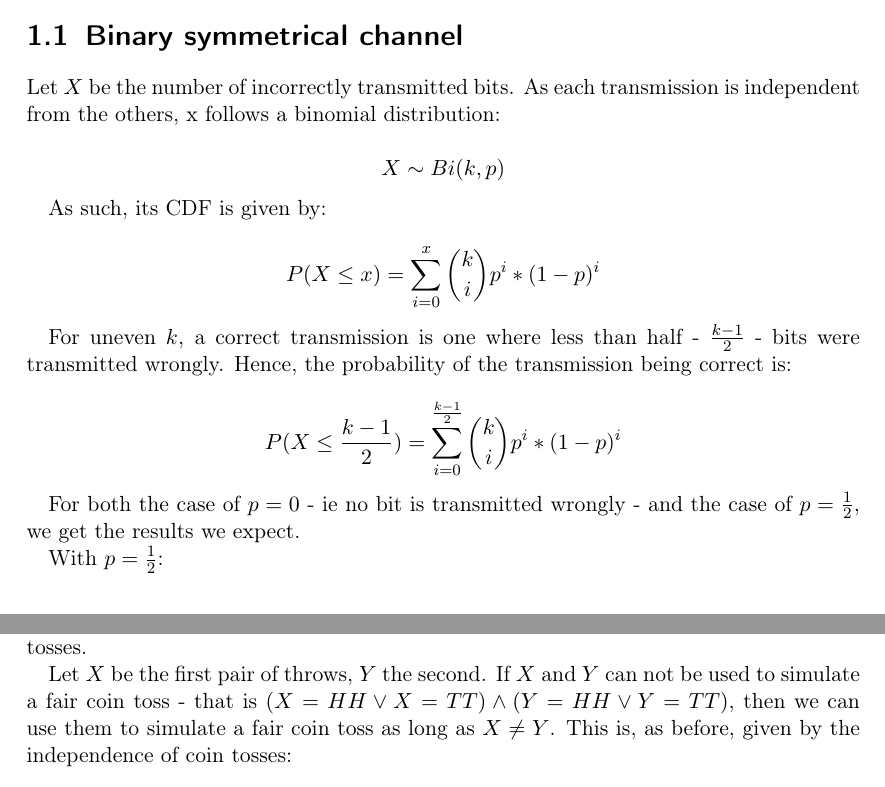
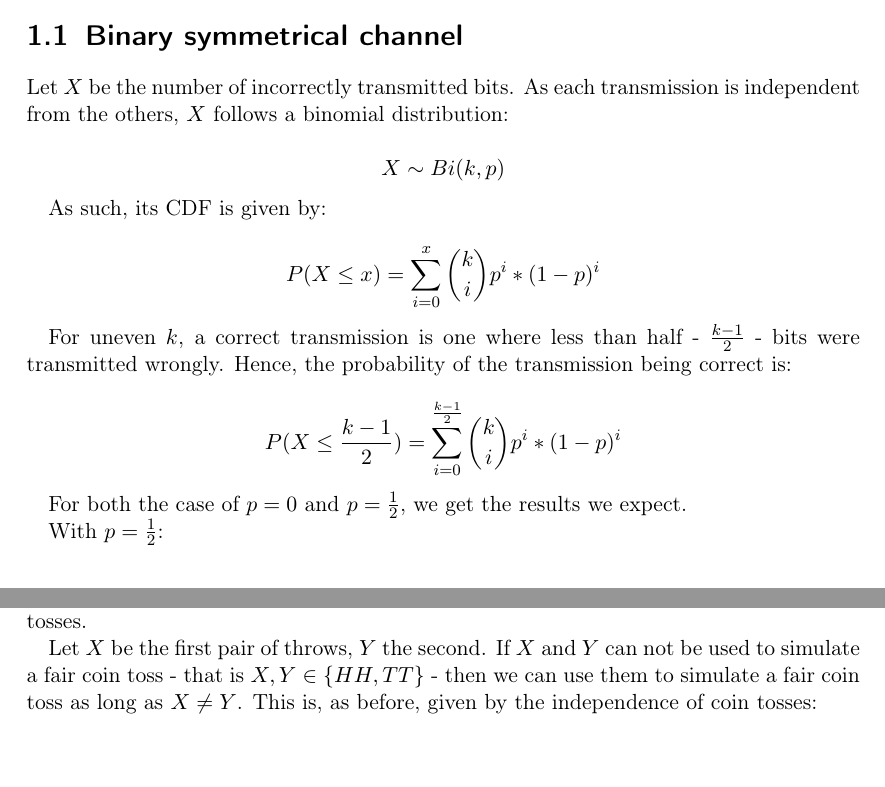
Before and after one commit to Lavode/451670-algorithmen-wahrscheinlichkeit-informationen, a LaTeX problem sheet (exercises/series_1/series.tex): two parts of pages 2 and 5 of 5, joined at a grey line, cut so that both start at the same text, the shorter picture padded with empty space. Compiled offline with pdfLaTeX.

Commit message:
Minor edits for style.

```diff
--- a/exercises/series_1/series.tex
+++ b/exercises/series_1/series.tex
@@ -85,7 +85,7 @@
 \section{Binary symmetrical channel}
 
 Let $X$ be the number of incorrectly transmitted bits. As each transmission is
-independent from the others, x follows a binomial distribution:
+independent from the others, $X$ follows a binomial distribution:
 
 \[
 	X \sim Bi(k, p)
@@ -105,8 +105,7 @@ transmission being correct is:
 	P(X \leq \frac{k-1}{2}) = \sum_{i=0}^{\frac{k-1}{2}}{\binom{k}{i} p^i * (1-p)^i}
 \]
 
-For both the case of $p = 0$ - ie no bit is transmitted wrongly - and the case
-of $p = \frac{1}{2}$, we get the results we expect.
+For both the case of $p = 0$ and $p = \frac{1}{2}$, we get the results we expect.
 
 With $p = \frac{1}{2}$:
 
@@ -260,9 +259,9 @@ The algorithm can be improved by looking at consecutive tuples of $2^n, n \in
 \mathbb{N}$ coin tosses.
 
 Let $X$ be the first pair of throws, $Y$ the second. If $X$ and $Y$ can not be
-used to simulate a fair coin toss - that is $(X = HH \lor X = TT) \land (Y = HH
-\lor Y = TT)$, then we can use them to simulate a fair coin toss as long as $X
-\neq Y$. This is, as before, given by the independence of coin tosses:
+used to simulate a fair coin toss - that is $X, Y \in \{HH, TT\}$ - then we can
+use them to simulate a fair coin toss as long as $X \neq Y$. This is, as
+before, given by the independence of coin tosses:
 \[
 	P(X=HH, Y=TT) = p^2 * (1-p)^2 = (1-p)^2 * p^2 = P(X=TT, Y=HH)
 \]
```
Also changed, not shown: exercises/series_1/series.tex (6 more changed lines).
